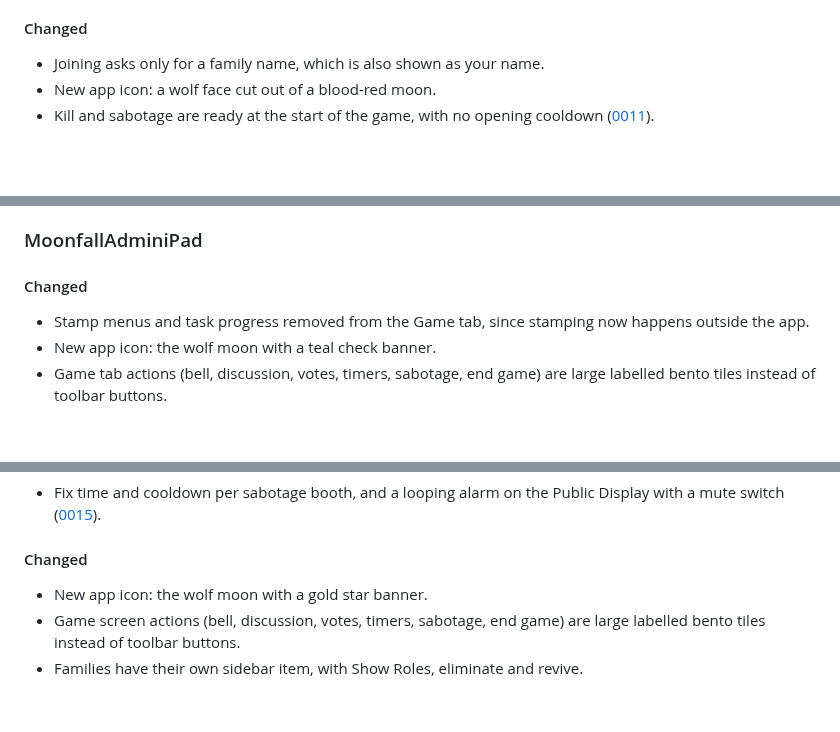
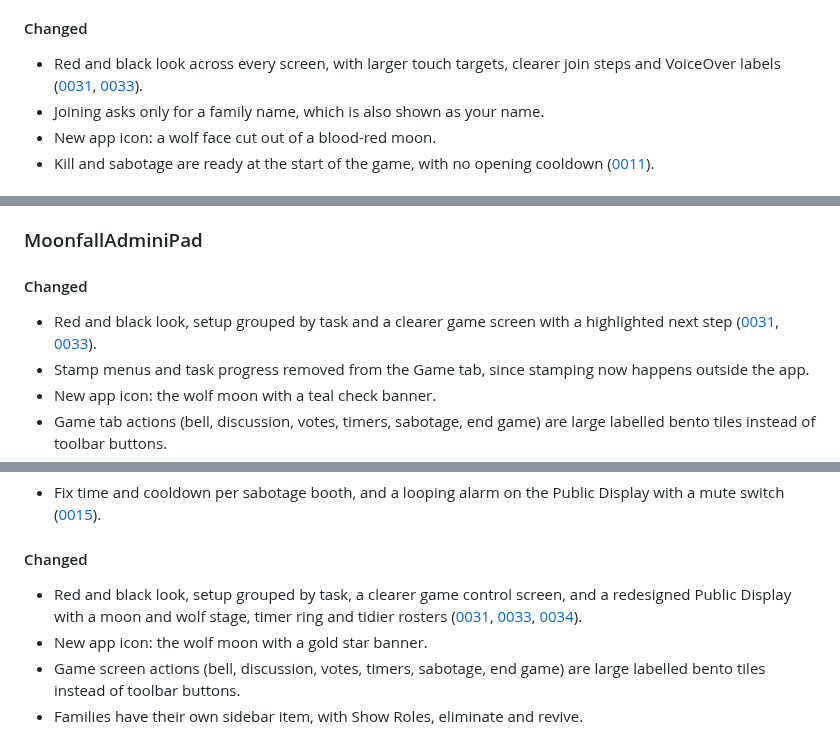
Before and after one commit to Andrew4Coding/academy-murder-mystery, a Markdown page: CHANGELOG.md, 3 parts joined by grey strips. Drawn GitHub-style; blank space fills up the shorter version.

Commit message:
docs: [AND] add changelog entry for red and black redesign

```diff
--- a/CHANGELOG.md
+++ b/CHANGELOG.md
@@ -50,6 +50,7 @@ Tooling and refactors that users can't see don't go here.
 
 #### Changed
 
+- Red and black look across every screen, with larger touch targets, clearer join steps and VoiceOver labels ([0031](specs/features/0031-red-black-theme-and-accessibility.md), [0033](specs/features/0033-screen-restyle-and-ui-flow.md)).
 - Joining asks only for a family name, which is also shown as your name.
 - New app icon: a wolf face cut out of a blood-red moon.
 - Kill and sabotage are ready at the start of the game, with no opening cooldown ([0011](specs/features/0011-lifecycle-bugfixes.md)).
@@ -66,6 +67,7 @@ Tooling and refactors that users can't see don't go here.
 
 #### Changed
 
+- Red and black look, setup grouped by task and a clearer game screen with a highlighted next step ([0031](specs/features/0031-red-black-theme-and-accessibility.md), [0033](specs/features/0033-screen-restyle-and-ui-flow.md)).
 - Stamp menus and task progress removed from the Game tab, since stamping now happens outside the app.
 - New app icon: the wolf moon with a teal check banner.
 - Game tab actions (bell, discussion, votes, timers, sabotage, end game) are large labelled bento tiles instead of toolbar buttons.
@@ -118,6 +120,7 @@ Tooling and refactors that users can't see don't go here.
 
 #### Changed
 
+- Red and black look, setup grouped by task, a clearer game control screen, and a redesigned Public Display with a moon and wolf stage, timer ring and tidier rosters ([0031](specs/features/0031-red-black-theme-and-accessibility.md), [0033](specs/features/0033-screen-restyle-and-ui-flow.md), [0034](specs/features/0034-public-display-redesign.md)).
 - New app icon: the wolf moon with a gold star banner.
 - Game screen actions (bell, discussion, votes, timers, sabotage, end game) are large labelled bento tiles instead of toolbar buttons.
 - Families have their own sidebar item, with Show Roles, eliminate and revive.
```
